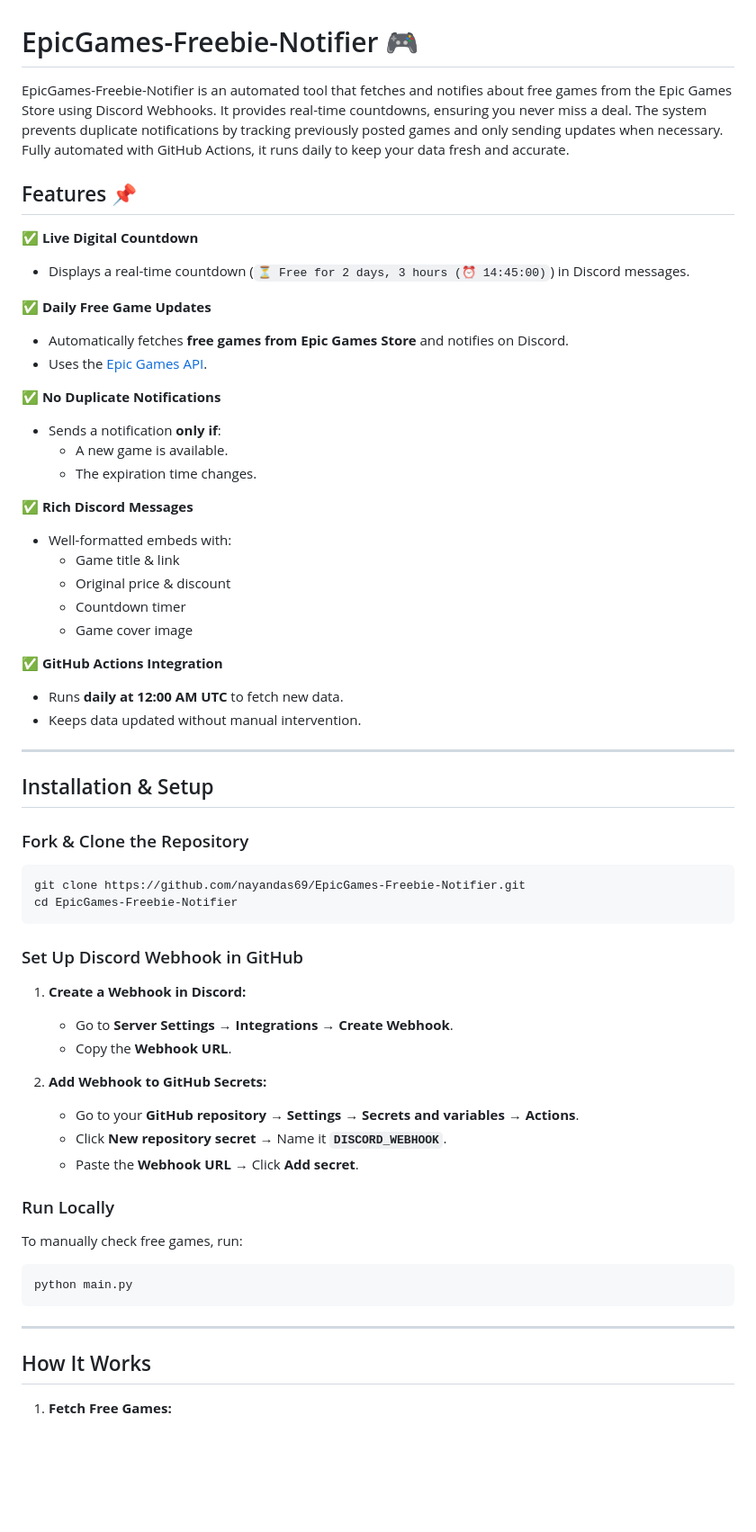
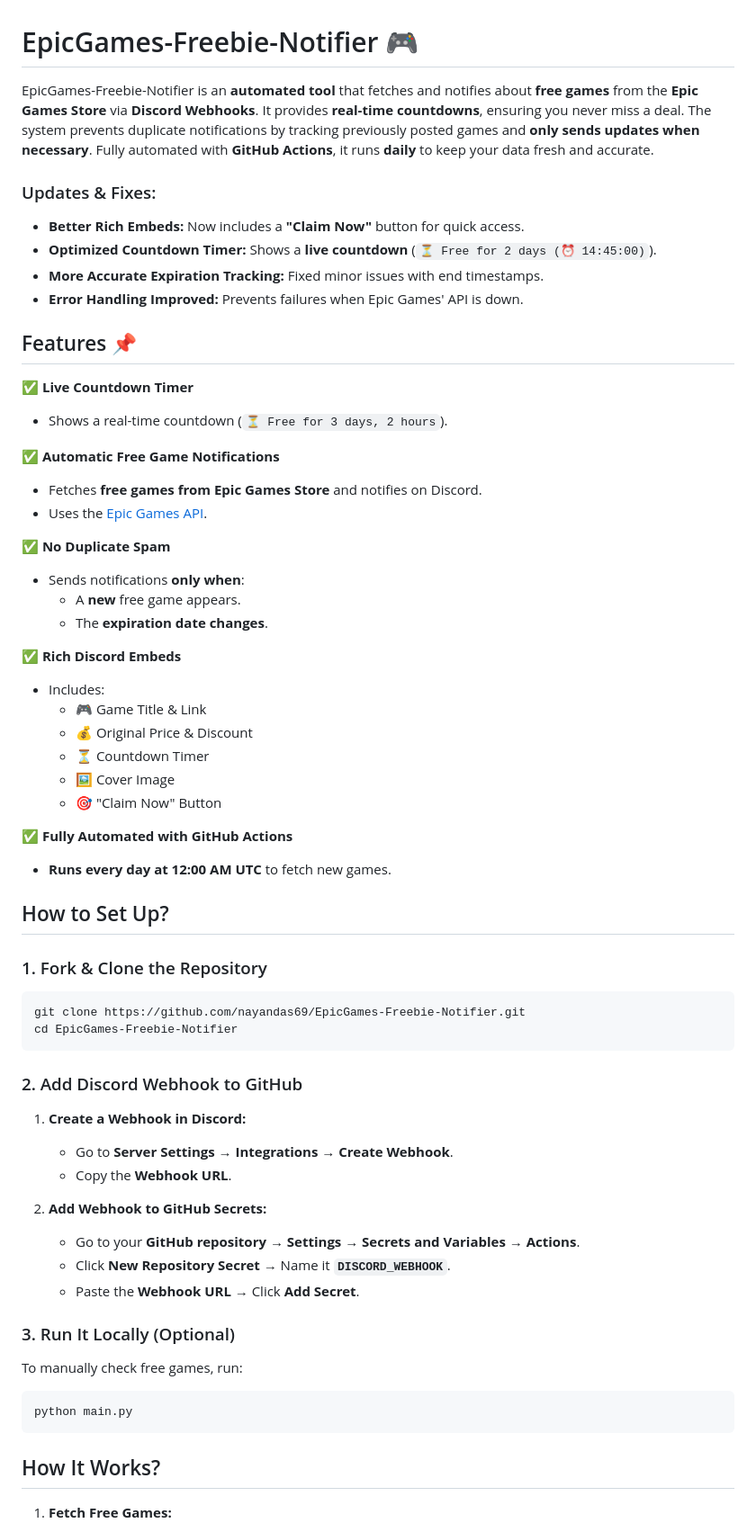
Before and after one commit to nayandas69/EpicGames-Freebie-Notifier, a Markdown page: README.md, the part around one of its changes. Shown at 90% size. Drawn GitHub-style; blank space fills up the shorter version.

Commit message:
enhance embed UI & countdown, fix expiration tracking

````diff
--- a/README.md
+++ b/README.md
@@ -1,59 +1,68 @@
 # EpicGames-Freebie-Notifier 🎮
-EpicGames-Freebie-Notifier is an automated tool that fetches and notifies about free games from the Epic Games Store using Discord Webhooks. It provides real-time countdowns, ensuring you never miss a deal. The system prevents duplicate notifications by tracking previously posted games and only sending updates when necessary. Fully automated with GitHub Actions, it runs daily to keep your data fresh and accurate.
+
+EpicGames-Freebie-Notifier is an **automated tool** that fetches and notifies about **free games** from the **Epic Games Store** via **Discord Webhooks**. It provides **real-time countdowns**, ensuring you never miss a deal. The system prevents duplicate notifications by tracking previously posted games and **only sends updates when necessary**. Fully automated with **GitHub Actions**, it runs **daily** to keep your data fresh and accurate.
+
+
+### Updates & Fixes:
+- **Better Rich Embeds:** Now includes a **"Claim Now"** button for quick access.
+- **Optimized Countdown Timer:** Shows a **live countdown** (`⏳ Free for 2 days (⏰ 14:45:00)`).
+- **More Accurate Expiration Tracking:** Fixed minor issues with end timestamps.
+- **Error Handling Improved:** Prevents failures when Epic Games' API is down.
 
 
 ## Features 📌
-✅ **Live Digital Countdown**
-- Displays a real-time countdown (`⏳ Free for 2 days, 3 hours (⏰ 14:45:00)`) in Discord messages.
 
-✅ **Daily Free Game Updates**
-- Automatically fetches **free games from Epic Games Store** and notifies on Discord.
+✅ **Live Countdown Timer**
+- Shows a real-time countdown (`⏳ Free for 3 days, 2 hours`).
+
+✅ **Automatic Free Game Notifications**
+- Fetches **free games from Epic Games Store** and notifies on Discord.
 - Uses the [Epic Games API](https://store-site-backend-static.ak.epicgames.com/freeGamesPromotions).
 
-✅ **No Duplicate Notifications**
-- Sends a notification **only if**:
-  - A new game is available.
-  - The expiration time changes.
+✅ **No Duplicate Spam**
+- Sends notifications **only when**:
+  - A **new** free game appears.
+  - The **expiration date changes**.
 
-✅ **Rich Discord Messages**
-- Well-formatted embeds with:
-  - Game title & link
-  - Original price & discount
-  - Countdown timer
-  - Game cover image
+✅ **Rich Discord Embeds**
+- Includes:
+  - 🎮 Game Title & Link
+  - 💰 Original Price & Discount
+  - ⏳ Countdown Timer
+  - 🖼️ Cover Image
+  - 🎯 "Claim Now" Button
 
-✅ **GitHub Actions Integration**
-- Runs **daily at 12:00 AM UTC** to fetch new data.
-- Keeps data updated without manual intervention.
+✅ **Fully Automated with GitHub Actions**
+- **Runs every day at 12:00 AM UTC** to fetch new games.
 
----
 
-## Installation & Setup
-### Fork & Clone the Repository
+## How to Set Up?
+
+### 1. Fork & Clone the Repository
 ```bash
 git clone https://github.com/nayandas69/EpicGames-Freebie-Notifier.git
 cd EpicGames-Freebie-Notifier
 ```
 
-### Set Up Discord Webhook in GitHub
+### 2. Add Discord Webhook to GitHub
 1. **Create a Webhook in Discord:**
    - Go to **Server Settings** → **Integrations** → **Create Webhook**.
    - Copy the **Webhook URL**.
 
 2. **Add Webhook to GitHub Secrets:**
-   - Go to your **GitHub repository** → **Settings** → **Secrets and variables** → **Actions**.
-   - Click **New repository secret** → Name it **`DISCORD_WEBHOOK`**.
-   - Paste the **Webhook URL** → Click **Add secret**.
+   - Go to your **GitHub repository** → **Settings** → **Secrets and Variables** → **Actions**.
+   - Click **New Repository Secret** → Name it **`DISCORD_WEBHOOK`**.
+   - Paste the **Webhook URL** → Click **Add Secret**.
 
-### Run Locally
+### 3. Run It Locally (Optional)
 To manually check free games, run:
 ```bash
 python main.py
 ```
 
----
 
-## How It Works
+## How It Works?
+
 1. **Fetch Free Games:**
    - Uses Epic Games API to check free games.
    - Extracts title, image, price, and expiration date.
````
Also changed, not shown: other parts of README.md (+26 -17 lines), img/Demo1.png (added), 1 other file.
